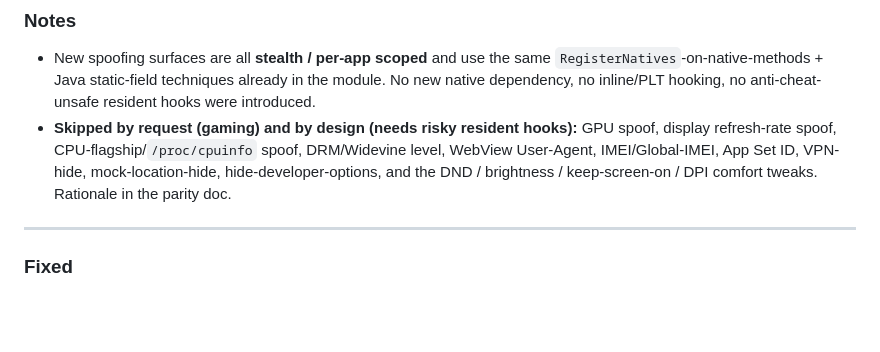
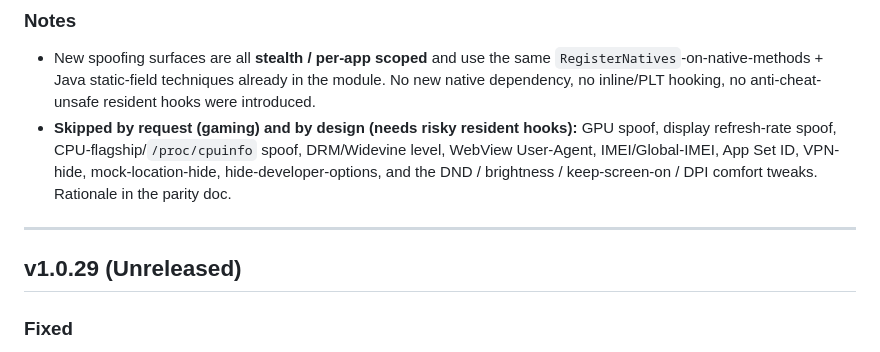
Before and after one commit to Ilham311/SandboxID, a Markdown page: CHANGELOG.md, the part around the change. GitHub-like rendering; blank space fills up the shorter version.

Commit message:
docs(changelog): restore v1.0.29 heading dropped when inserting v1.0.30

```diff
--- a/CHANGELOG.md
+++ b/CHANGELOG.md
@@ -34,6 +34,8 @@ write-up and the list of COPG features intentionally **not** ported.
 - **Skipped by request (gaming) and by design (needs risky resident hooks):** GPU spoof, display refresh-rate spoof, CPU-flagship/`/proc/cpuinfo` spoof, DRM/Widevine level, WebView User-Agent, IMEI/Global-IMEI, App Set ID, VPN-hide, mock-location-hide, hide-developer-options, and the DND / brightness / keep-screen-on / DPI comfort tweaks. Rationale in the parity doc.
 
 ---
+
+## v1.0.29 (Unreleased)
 
 ### Fixed
 
```
